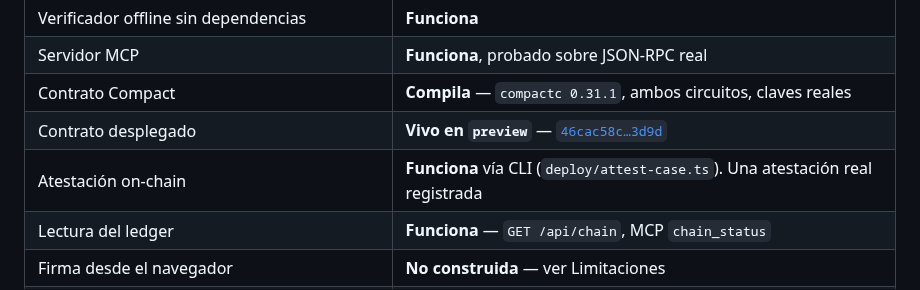
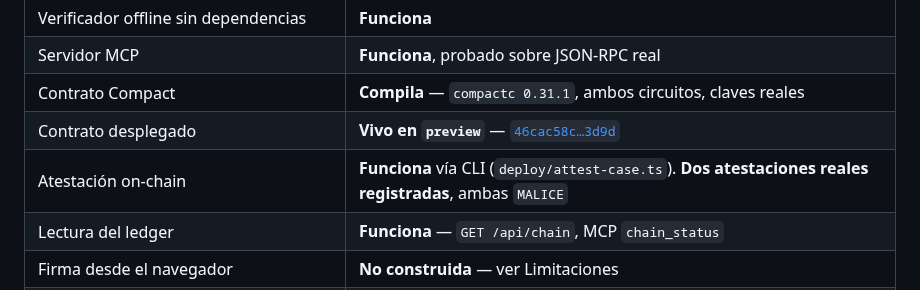
Before and after one commit to annatchijova/velo, a Markdown page: README.es.md, the part around the change. GitHub-like rendering.

```diff
--- a/README.es.md
+++ b/README.es.md
@@ -163,7 +163,7 @@ máquina del perito (`deploy/attest-case.ts`, ver [CHAIN](./docs/CHAIN.md)).
 | Servidor MCP | **Funciona**, probado sobre JSON-RPC real |
 | Contrato Compact | **Compila** — `compactc 0.31.1`, ambos circuitos, claves reales |
 | Contrato desplegado | **Vivo en `preview`** — [`46cac58c…3d9d`](./docs/CHAIN.md) |
-| Atestación on-chain | **Funciona** vía CLI (`deploy/attest-case.ts`). Una atestación real registrada |
+| Atestación on-chain | **Funciona** vía CLI (`deploy/attest-case.ts`). **Dos atestaciones reales registradas**, ambas `MALICE` |
 | Lectura del ledger | **Funciona** — `GET /api/chain`, MCP `chain_status` |
 | Firma desde el navegador | **No construida** — ver Limitaciones |
 | Red team | **6 rondas** — reportes completos RT1–RT6 abajo |
```
Also changed, not shown: README.md (+35 -1 lines), docs/CHAIN.md (+3 -1 lines), visual/attest-submitting-proof.png (added), visual/attest-verified-onchain.png (added), 1 other file.
